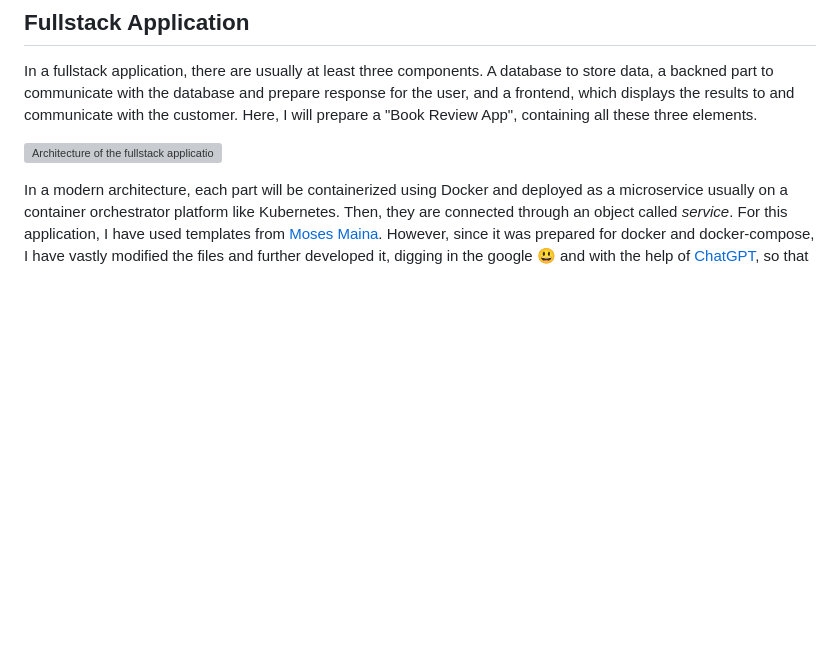
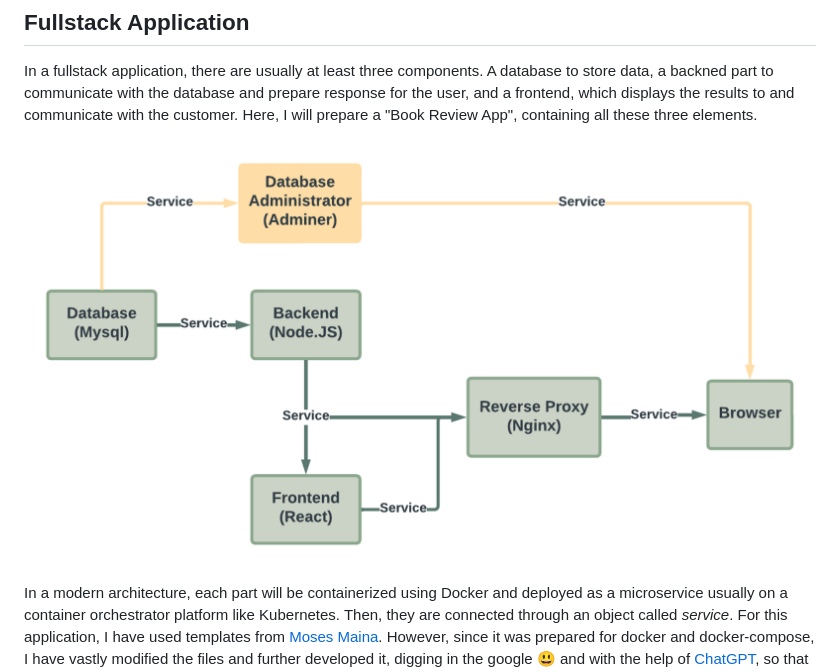
Before and after one commit to MohammadB88/webapp, a Markdown page: README.md, the part around the change printed below. Drawn GitHub-style; pictures changed too: fullstack/Application_Architecture.png (added); blank space fills up the shorter version; grey boxes are pictures that could not be loaded.

Commit message:
now an image of the Architecture is available

```diff
--- a/README.md
+++ b/README.md
@@ -38,7 +37,7 @@ This application is running without problem on the kubernetes cluster, but its c
 ## **Fullstack Application**
 In a fullstack application, there are usually at least three components. A database to store data, a backned part to communicate with the database and prepare response for the user, and a frontend, which displays the results to and communicate with the customer. Here, I will prepare a "Book Review App", containing all these three elements.
 
-![Architecture of the fullstack application](Application_Architecture.png)
+![Architecture of the fullstack application](fullstack/Application_Architecture.png)
 
 In a modern architecture, each part will be containerized using Docker and deployed as a microservice usually on a container orchestrator platform like Kubernetes. Then, they are connected through an object called *service*. For this application, I have used templates from [Moses Maina](https://www.section.io/engineering-education/build-and-dockerize-a-full-stack-react-app-with-nodejs-and-nginx/). However, since it was prepared for docker and docker-compose, I have vastly modified the files and further developed it, digging in the google :smiley: and with the help of [ChatGPT](https://chat.openai.com/), so that at the end it could be deployed on Kubernetes.
 
```
Also changed, not shown: other parts of README.md (+0 -1 lines).
